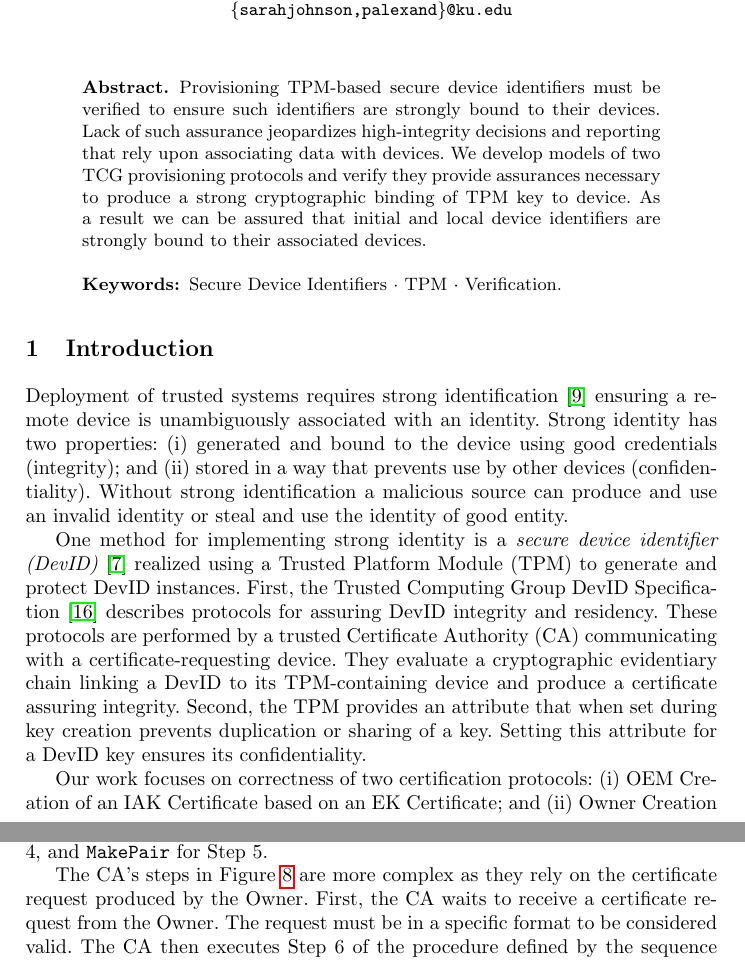
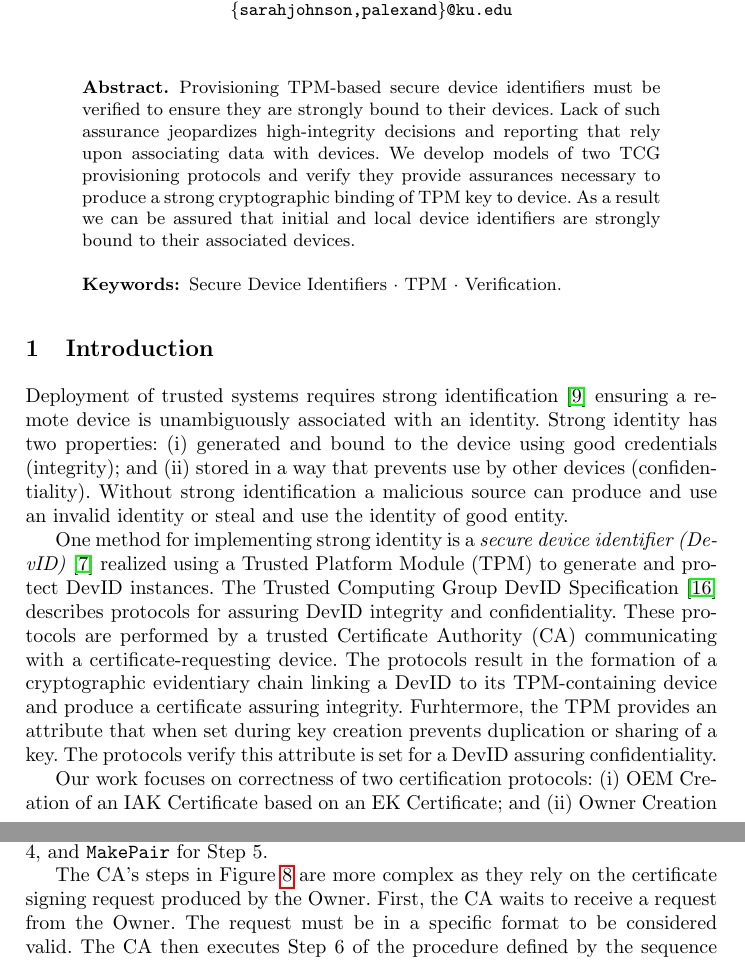
Before and after one commit to ku-sldg/nfm24, a LaTeX thesis (nfm24.tex): two parts of pages 1 and 9 of 16, joined at a grey line, cut so that both start at the same text. Compiled offline with pdfLaTeX.

Commit message:
edits to intro

```diff
--- a/nfm24.tex
+++ b/nfm24.tex
@@ -51,7 +51,7 @@ Perry Alexander}
 %
 \begin{abstract}
   Provisioning TPM-based secure device identifiers must be verified
-  to ensure such identifiers are strongly bound to their devices.
+  to ensure they are strongly bound to their devices.
   Lack of such assurance jeopardizes high-integrity decisions and
   reporting that rely upon associating data with devices.  We develop
   models of two TCG provisioning protocols and verify they provide
@@ -78,16 +78,26 @@ use the identity of good entity.
 
 One method for implementing strong identity is a \emph{secure device
   identifier (DevID)}~\citep{DevIDSpec-IEEE} realized using a Trusted
-Platform Module (TPM) to generate and protect DevID instances.  First,
-the Trusted Computing Group DevID Specification~\citep{DevIDSpec-TCG}
-describes protocols for assuring DevID integrity and residency. These
-protocols are performed by a trusted Certificate Authority (CA)
-communicating with a certificate-requesting device.  They evaluate a
-cryptographic evidentiary chain linking a DevID to its TPM-containing
-device and produce a certificate assuring integrity.  Second, the TPM
-provides an attribute that when set during key creation
-prevents duplication or sharing of a key. Setting this attribute for
-a DevID key ensures its confidentiality.
+Platform Module (TPM) to generate and protect DevID instances.
+The Trusted Computing Group DevID Specification~\citep{DevIDSpec-TCG}
+describes protocols for assuring DevID integrity and
+confidentiality. These protocols are performed by a trusted Certificate
+Authority (CA) communicating with a certificate-requesting device.
+The protocols result in the formation of a cryptographic evidentiary chain
+linking a DevID to its TPM-containing device and produce a certificate
+assuring integrity.  Furhtermore, the TPM provides an attribute that when set during
+key creation prevents duplication or sharing of a key.
+The protocols verify this attribute is set for a DevID assuring confidentiality.
+%% First,
+%% the Trusted Computing Group DevID Specification~\citep{DevIDSpec-TCG}
+%% describes protocols for assuring DevID integrity and residency. These
+%% protocols are performed by a trusted Certificate Authority (CA)
+%% communicating with a certificate-requesting device.  They evaluate a
+%% cryptographic evidentiary chain linking a DevID to its TPM-containing
+%% device and produce a certificate assuring integrity.  Second, the TPM
+%% provides an attribute that when set during key creation
+%% prevents duplication or sharing of a key. Setting this attribute for
+%% a DevID key ensures its confidentiality.
 
 Our work focuses on correctness of two certification protocols:
 (i) OEM Creation of an IAK Certificate based on an EK Certificate; and
@@ -898,8 +908,8 @@ corresponds with exactly one command in the model, namely
 \verb|MakePair| for Step 5.
 
 The CA's steps in Figure~\ref{fig:lak_model_CA} are more complex as
-they rely on the certificate request produced by the Owner.
-First, the CA waits to receive a certificate request from the
+they rely on the certificate signing request produced by the Owner.
+First, the CA waits to receive a request from the
 Owner. The request must be in a specific
 format to be considered valid. The CA then executes Step 6 of the
 procedure defined by the sequence within \verb|seq_execute|. If
```
